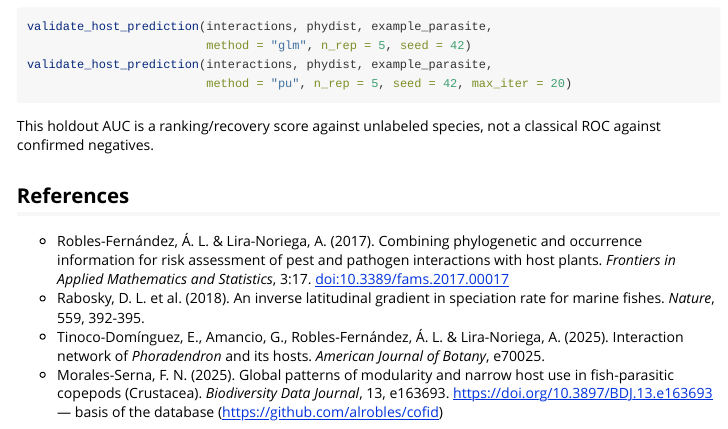
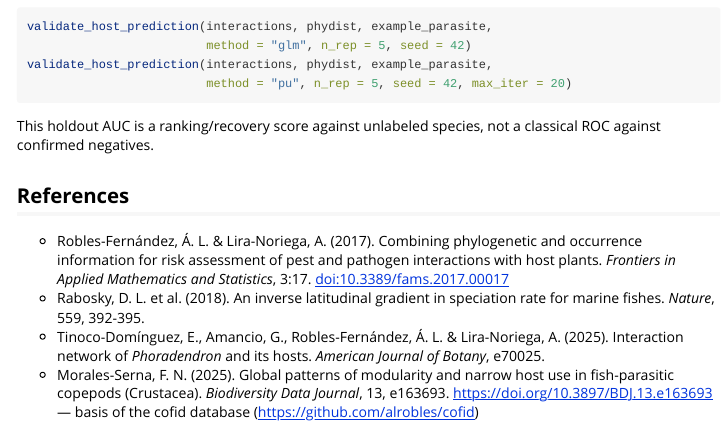
Before and after one commit to alrobles/phylopred, an R Markdown document (vignettes/caligus-vs-lepeophtheirus.Rmd): the page in a window 1100 px wide, from 3090 px down. Rendered offline with R 4.5, knitr and Pandoc, with nearby package versions.

Commit message:
docs: fix dropped word in cofid citation

```diff
--- a/vignettes/caligus-vs-lepeophtheirus.Rmd
+++ b/vignettes/caligus-vs-lepeophtheirus.Rmd
@@ -222,5 +222,5 @@ not a classical ROC against confirmed negatives.
 - Morales-Serna, F. N. (2025). Global patterns of modularity and
   narrow host use in fish-parasitic copepods (Crustacea).
   *Biodiversity Data Journal*, 13, e163693.
-  https://doi.org/10.3897/BDJ.13.e163693 — basis of the
+  https://doi.org/10.3897/BDJ.13.e163693 — basis of the cofid
   database (https://github.com/alrobles/cofid)
```
Also changed, not shown: README.md.
